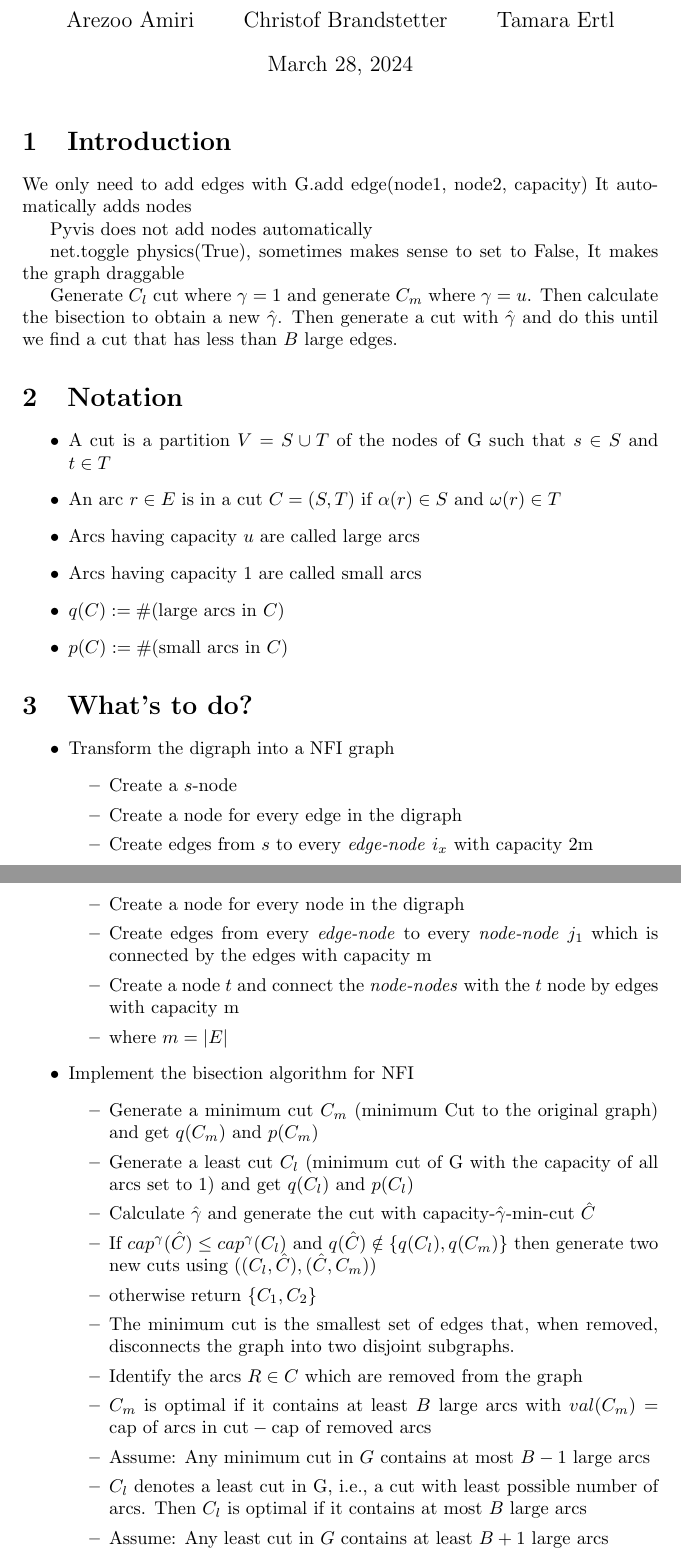
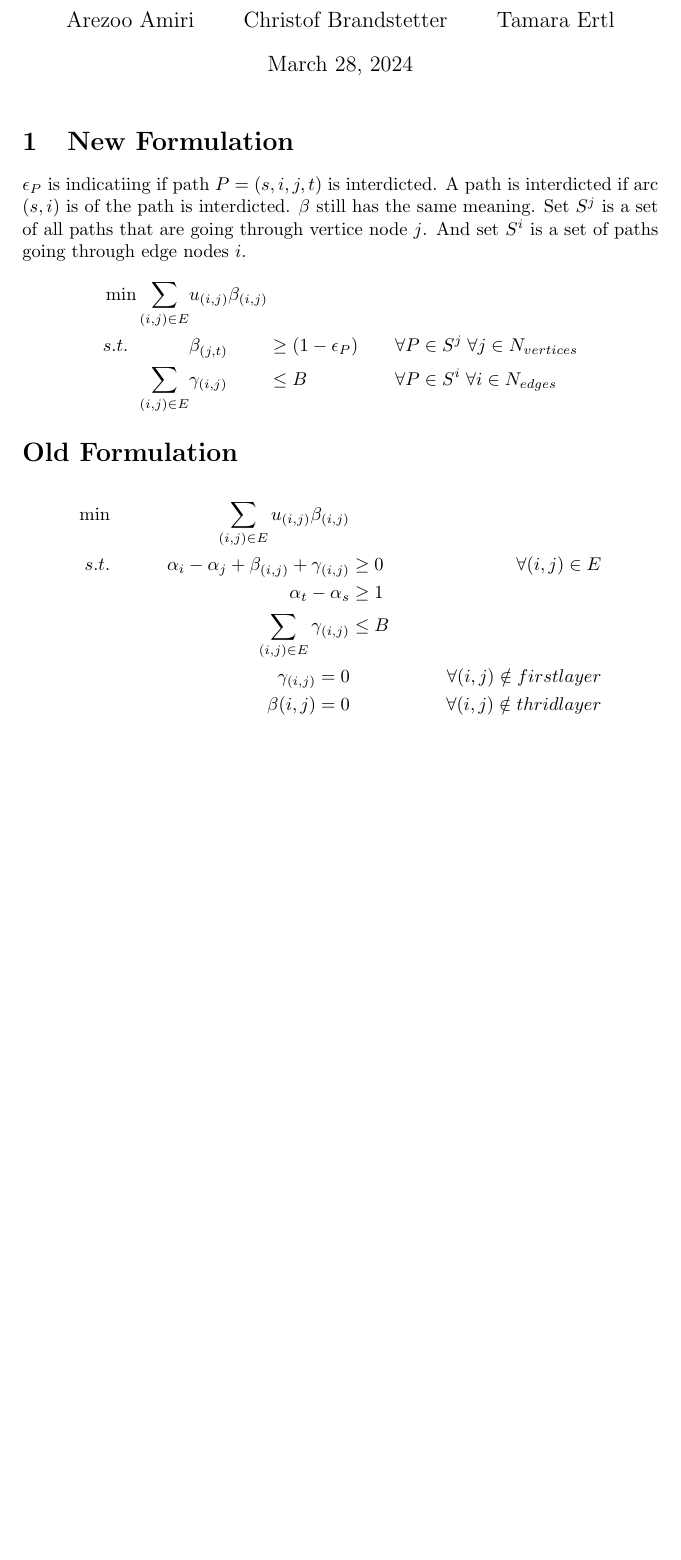
Before and after one commit to Christerium/decision-support, a LaTeX document (tex/main.tex): two parts of pages 1 and 2 of 3 before the commit and part of the page after it, the two joined at a grey line, cut so that both start at the same text, the shorter picture padded with empty space. Compiled offline with pdfLaTeX.

Commit message:
Wrote the new formulation

```diff
--- a/tex/main.tex
+++ b/tex/main.tex
@@ -10,52 +10,15 @@
 
 \maketitle
 
-\section{Introduction}
-We only need to add edges with G.add edge(node1, node2, capacity)
-It automatically adds nodes
+% \section{Introduction}
+% We only need to add edges with G.add edge(node1, node2, capacity)
+% It automatically adds nodes
 
-Pyvis does not add nodes automatically
+% Pyvis does not add nodes automatically
 
-net.toggle physics(True), sometimes makes sense to set to False, It makes the graph draggable
+% net.toggle physics(True), sometimes makes sense to set to False, It makes the graph draggable
 
-Generate $C_l$ cut where $\gamma = 1$ and generate $C_m$ where $\gamma = u$.
-Then calculate the bisection to obtain a new $\hat{\gamma}$.
-Then generate a cut with $\hat{\gamma}$ and do this until we find a cut that has less than $B$ large edges.
+% Generate $C_l$ cut where $\gamma = 1$ and generate $C_m$ where $\gamma = u$.
+% Then calculate the bisection to obtain a new $\hat{\gamma}$.
+% Then generate a cut with $\hat{\gamma}$ and do this until we find a cut that has less than $B$ large edges.
 
-% Transform the problem to max clique,
-\section{Notation}
-\begin{itemize}
-    \item A cut is a partition $V  = S \cup T$ of the nodes of G such that $s \in S$ and $t \in T$
-    \item An arc $r \in E$ is in a cut $C = (S,T)$ if $\alpha(r) \in S$ and $\omega(r) \in T$
-    \item Arcs having capacity $u$ are called large arcs
-    \item Arcs having capacity 1 are called small arcs
-    \item $q(C) := \#$(large arcs in $C$)
-    \item $p(C) := \#$(small arcs in $C$)
-\end{itemize}
-\section{What's to do?}
-\begin{itemize}
-    \item Transform the digraph into a NFI graph
-    \begin{itemize}
-        \item Create a $s$-node
-        \item Create a node for every edge in the digraph
-        \item Create edges from $s$ to every \emph{edge-node} $i_x$ with capacity 2m
-        \item Create a node for every node in the digraph
-        \item Create edges from every \emph{edge-node} to every \emph{node-node} $j_1$ which is connected by the edges with capacity m
-        \item Create a node $t$ and connect the \emph{node-nodes} with the $t$ node by edges with capacity m
-        \item where $m = |E|$
-    \end{itemize}
-    \item Implement the bisection algorithm for NFI
-    \begin{itemize}
-        \item Generate a minimum cut $C_m$ (minimum Cut to the original graph) and get $q(C_m)$ and $p(C_m)$
-        \item Generate a least cut $C_l$ (minimum cut of G with the capacity of all arcs set to 1) and get $q(C_l)$ and $p(C_l)$
-        \item Calculate $\hat{\gamma}$ and generate the cut with capacity-$\hat{\gamma}$-min-cut $\hat{C}$
-        \item If $cap^\gamma(\hat{C}) \leq cap^\gamma(C_l)$ and $q(\hat{C}) \notin \{q(C_l),q(C_m)\}$ then generate two new cuts using $((C_l, \hat{C}), (\hat{C}, C_m))$
-        \item otherwise return $\{C_1, C_2\}$
-        \item The minimum cut is the smallest set of edges that, when removed, disconnects the graph into two disjoint subgraphs.
-        \item Identify the arcs $R \in C$ which are removed from the graph
-        \item $C_m$ is optimal if it contains at least $B$ large arcs with $val(C_m) = \text{cap of arcs in cut} - \text{cap of removed arcs}$
-        \item Assume: Any minimum cut in $G$ contains at most $B-1$ large arcs
-        \item $C_l$ denotes a least cut in G, i.e.,  a cut with least possible number of arcs. Then $C_l$ is optimal if it contains at most $B$ large arcs
-        \item Assume: Any least cut in $G$ contains at least $B+1$ large arcs
-    \end{itemize}
-    \item Find in the NFI graph a strategy for NFI with budget $B = |E| - \binom{K}{2} $ that has value $K*m$ to get a clique of size $K$
@@ -108,2 +109,23 @@ The target here is to find a capacity-$\gamma$-min-cut with high $\gamma$ (equal
+\section{New Formulation}
+$\epsilon_P$ is indicatiing if path $P = (s, i, j, t)$ is interdicted. A path is interdicted if arc $(s,i)$ is of the path is interdicted.
+$\beta$ still has the same meaning. Set $S^j$ is a set of all paths that are going through vertice node $j$. And set $S^i$ is a set of paths
+going through edge nodes $i$.
+\begin{alignat*}{5}
+     & \min &  & \sum_{(i,j) \in E} &  & u_{(i,j)}\beta_{(i,j)} &  &                                 &  &                                                 \\
+     & s.t. &  &                    &  & \beta_{(j,t)}          &  & \geq (1-\epsilon_P) \quad \quad &  & \forall P \in S^j \; \forall j \in N_{vertices} \\
+     &      &  & \sum_{(i,j)\in E}  &  & \gamma_{(i,j)}         &  & \leq B                          &  & \forall P \in S^i \; \forall i \in N_{edges}
+\end{alignat*}
+
+
+\section*{Old Formulation}
+
+\begin{align*}
+    \min &  & \sum_{(i,j) \in E} u_{(i,j)}\beta_{(i,j)}            &        &                                  \\
+    s.t. &  & \alpha_i - \alpha_j + \beta_{(i,j)} + \gamma_{(i,j)} & \geq 0 & \forall (i,j) \in E              \\
+         &  & \alpha_t - \alpha_s                                  & \geq 1 &                                  \\
+         &  & \sum_{(i,j) \in E} \gamma_{(i,j)}                    & \leq B &                                  \\
+         &  & \gamma_{(i,j)} = 0                                   &        & \forall (i,j) \notin first layer \\
+         &  & \beta{(i,j)} = 0                                     &        & \forall (i,j) \notin thrid layer
+\end{align*}
 
 \end{document}
```
Also changed, not shown: code/main.py (+5 -3 lines), tex/main.pdf, tex/main.tex (108 more changed lines), 5 other files.
